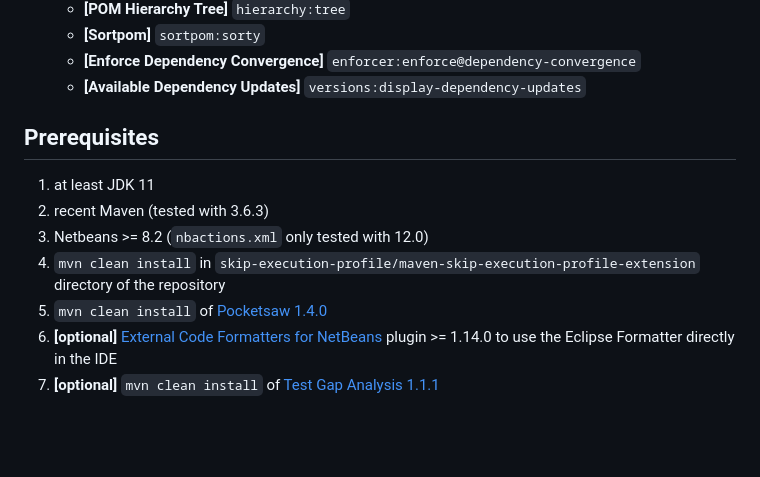
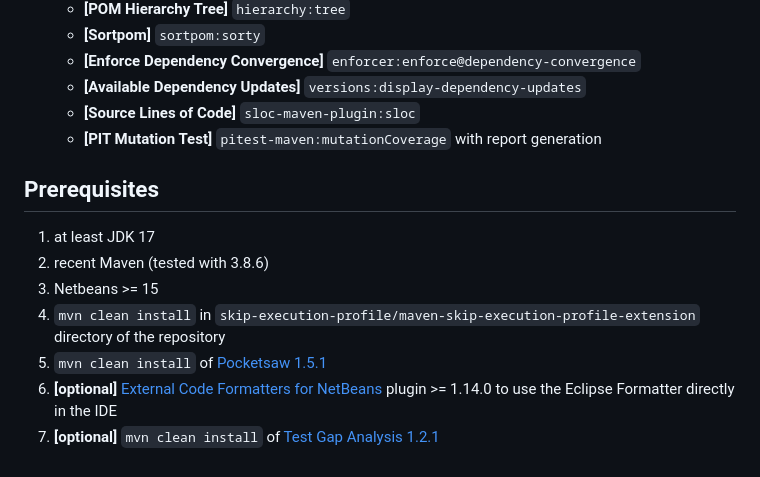
Before and after one commit to janScheible/spring-boot-netbeans-getting-started, a Markdown page: README.md, the part around one of its changes. Rendered like a GitHub page; blank space fills up the shorter version.

```diff
--- a/README.md
+++ b/README.md
@@ -39,12 +40,14 @@ The profiles don't end up in the actual POM.
   - **[Sortpom]** `sortpom:sorty`
   - **[Enforce Dependency Convergence]** `enforcer:enforce@dependency-convergence`
   - **[Available Dependency Updates]** `versions:display-dependency-updates`
+  - **[Source Lines of Code]** `sloc-maven-plugin:sloc`
+  - **[PIT Mutation Test]** `pitest-maven:mutationCoverage` with report generation
 
 ## Prerequisites
-1. at least JDK 11
-1. recent Maven (tested with 3.6.3)
-1. Netbeans >= 8.2 (`nbactions.xml` only tested with 12.0)
+1. at least JDK 17
+1. recent Maven (tested with 3.8.6)
+1. Netbeans >= 15
 1. `mvn clean install` in `skip-execution-profile/maven-skip-execution-profile-extension` directory of the repository
-1. `mvn clean install` of [Pocketsaw 1.4.0](https://github.com/janScheible/pocketsaw/tree/1.4.0)
+1. `mvn clean install` of [Pocketsaw 1.5.1](https://github.com/janScheible/pocketsaw/tree/1.5.1)
 1. **[optional]** [External Code Formatters for NetBeans](https://funfried.github.io/externalcodeformatter_for_netbeans/) plugin >= 1.14.0 to use the Eclipse Formatter directly in the IDE
-1. **[optional]** `mvn clean install` of [Test Gap Analysis 1.1.1](https://github.com/janScheible/test-gap-analysis/tree/1.1.1)
+1. **[optional]** `mvn clean install` of [Test Gap Analysis 1.2.1](https://github.com/janScheible/test-gap-analysis/tree/1.2.1)
```
Also changed, not shown: other parts of README.md (+7 -6 lines), nbactions.png, 18 other files.
